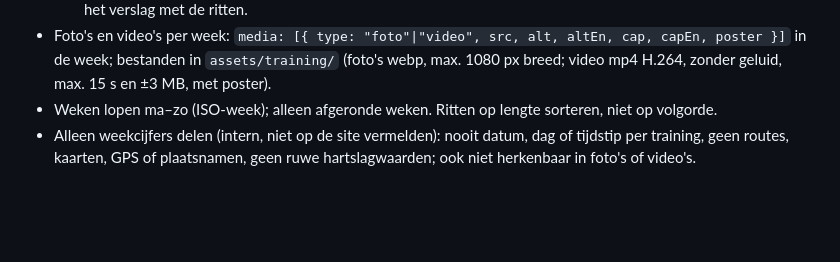
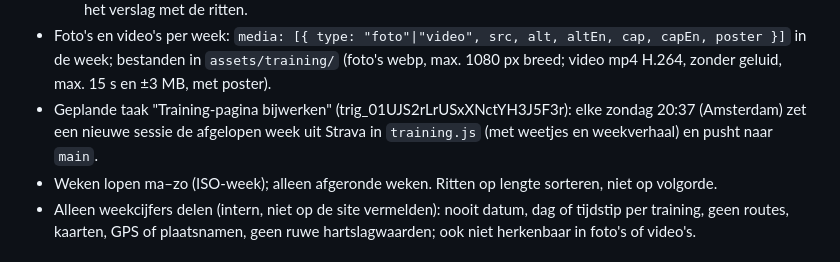
Before and after one commit to warreninmotion/Warreninmotion-website, a Markdown page: CLAUDE.md, the part around the change. GitHub-like rendering; blank space fills up the shorter version.

Commit message:
CLAUDE.md: wekelijkse taak Training-pagina bijwerken
Co-Authored-By: Claude Opus 5.5 <noreply@anthropic.com>
Claude-Session: https://claude.ai/code/session_01FSQarNTBtuHie3VmL41M4Q

```diff
--- a/CLAUDE.md
+++ b/CLAUDE.md
@@ -178,6 +178,8 @@ Afleiden van `data.js`:
 - Foto's en video's per week: `media: [{ type: "foto"|"video", src, alt, altEn, cap, capEn, poster }]` in de week;
   bestanden in `assets/training/` (foto's webp, max. 1080 px breed; video mp4 H.264, zonder geluid, max. 15 s en
   ±3 MB, met poster).
+- Geplande taak "Training-pagina bijwerken" (trig_01UJS2rLrUSxXNctYH3J5F3r): elke zondag 20:37 (Amsterdam) zet een
+  nieuwe sessie de afgelopen week uit Strava in `training.js` (met weetjes en weekverhaal) en pusht naar `main`.
 - Weken lopen ma–zo (ISO-week); alleen afgeronde weken. Ritten op lengte sorteren, niet op volgorde.
 - Alleen weekcijfers delen (intern, niet op de site vermelden): nooit datum, dag of tijdstip per training, geen
   routes, kaarten, GPS of plaatsnamen, geen ruwe hartslagwaarden; ook niet herkenbaar in foto's of video's.
```
